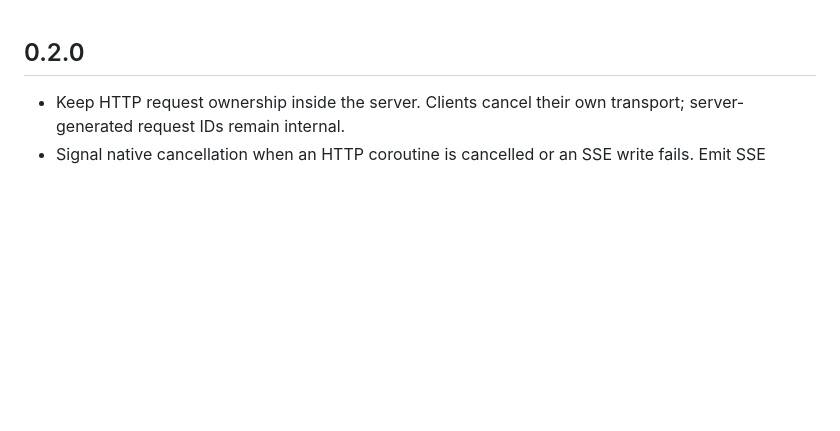
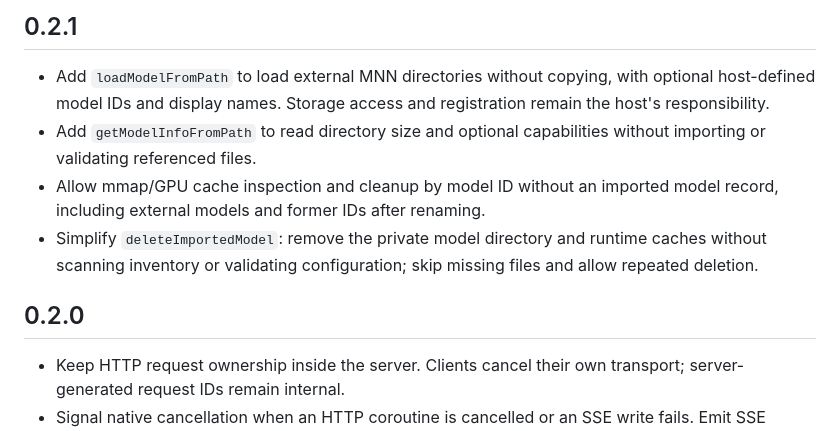
Before and after one commit to ArkaneFans/mnn_engine, a Markdown page: CHANGELOG.md, the part around the change. Rendered like a GitHub page; blank space fills up the shorter version.

Commit message:
docs: update CHANGELOG

```diff
--- a/CHANGELOG.md
+++ b/CHANGELOG.md
@@ -1,3 +1,10 @@
+## 0.2.1
+
+- Add `loadModelFromPath` to load external MNN directories without copying, with optional host-defined model IDs and display names. Storage access and registration remain the host's responsibility.
+- Add `getModelInfoFromPath` to read directory size and optional capabilities without importing or validating referenced files.
+- Allow mmap/GPU cache inspection and cleanup by model ID without an imported model record, including external models and former IDs after renaming.
+- Simplify `deleteImportedModel`: remove the private model directory and runtime caches without scanning inventory or validating configuration; skip missing files and allow repeated deletion.
+
 ## 0.2.0
 
 - Keep HTTP request ownership inside the server. Clients cancel their own transport; server-generated request IDs remain internal.
```
